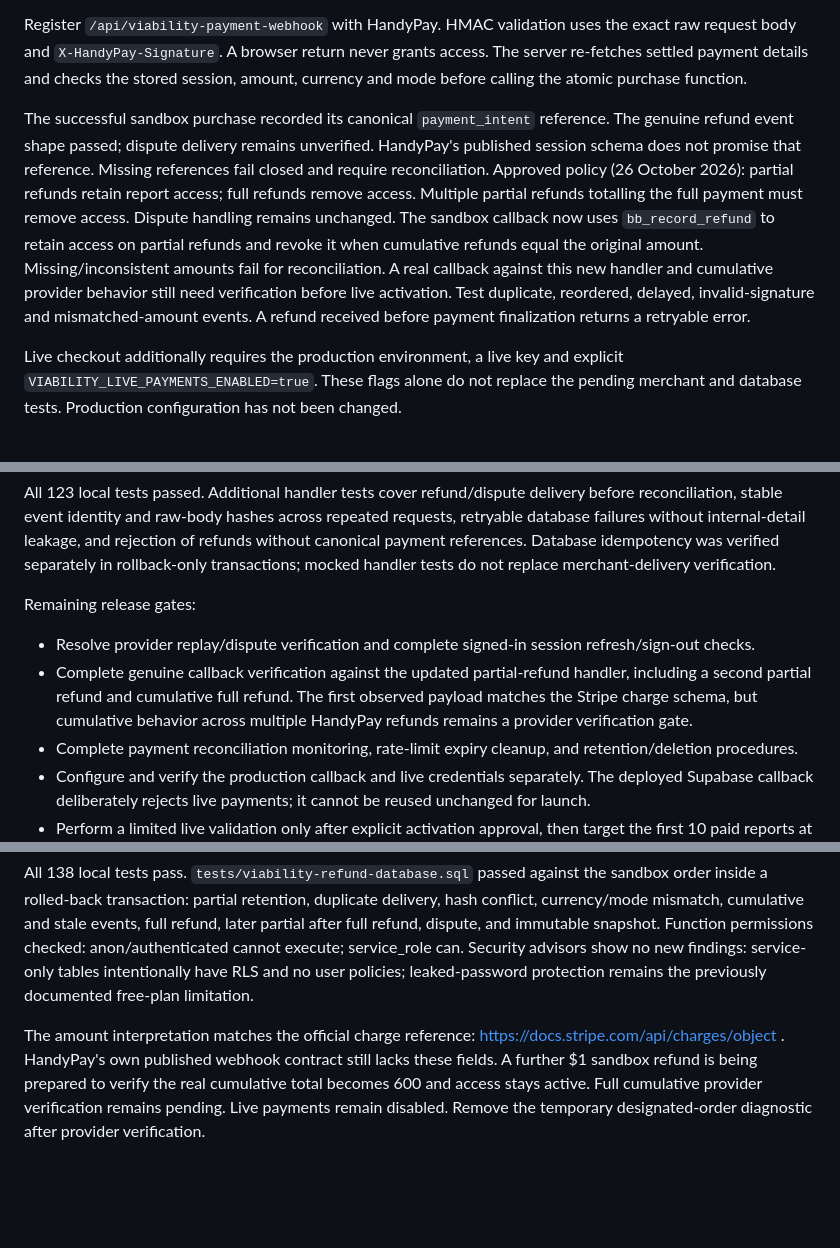
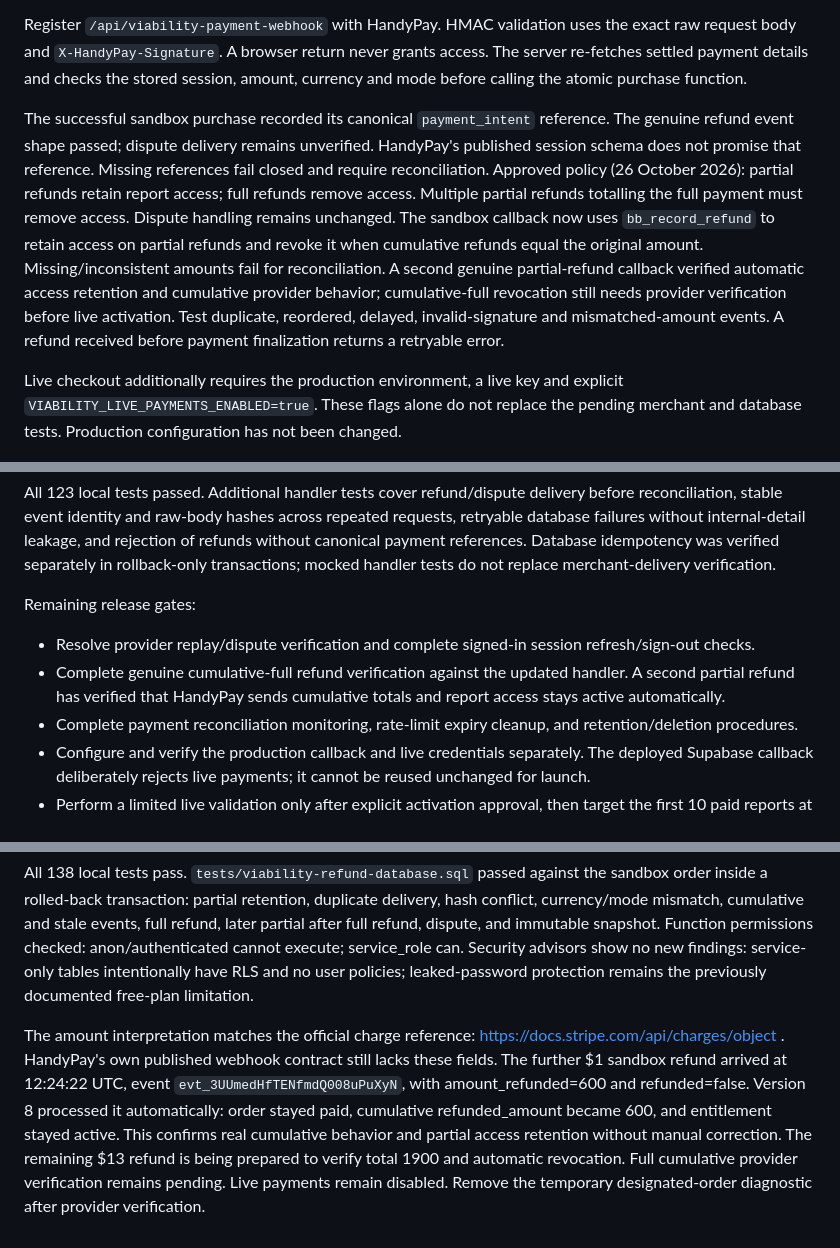
Before and after one commit to letstalkhow-ui/service_pricing_calculator, a Markdown page: docs/viability-accounts-setup.md, 3 parts joined by grey strips. Drawn GitHub-style; blank space fills up the shorter version.

Commit message:
Record genuine cumulative partial refund verification

```diff
--- a/docs/viability-accounts-setup.md
+++ b/docs/viability-accounts-setup.md
@@ -66,7 +66,7 @@ For sandbox testing only, configure `HANDYPAY_API_KEY` (`hp_test_...`), `HANDYPA
 
 Register `/api/viability-payment-webhook` with HandyPay. HMAC validation uses the exact raw request body and `X-HandyPay-Signature`. A browser return never grants access. The server re-fetches settled payment details and checks the stored session, amount, currency and mode before calling the atomic purchase function.
 
-The successful sandbox purchase recorded its canonical `payment_intent` reference. The genuine refund event shape passed; dispute delivery remains unverified. HandyPay's published session schema does not promise that reference. Missing references fail closed and require reconciliation. Approved policy (26 October 2026): partial refunds retain report access; full refunds remove access. Multiple partial refunds totalling the full payment must remove access. Dispute handling remains unchanged. The sandbox callback now uses `bb_record_refund` to retain access on partial refunds and revoke it when cumulative refunds equal the original amount. Missing/inconsistent amounts fail for reconciliation. A real callback against this new handler and cumulative provider behavior still need verification before live activation. Test duplicate, reordered, delayed, invalid-signature and mismatched-amount events. A refund received before payment finalization returns a retryable error.
+The successful sandbox purchase recorded its canonical `payment_intent` reference. The genuine refund event shape passed; dispute delivery remains unverified. HandyPay's published session schema does not promise that reference. Missing references fail closed and require reconciliation. Approved policy (26 October 2026): partial refunds retain report access; full refunds remove access. Multiple partial refunds totalling the full payment must remove access. Dispute handling remains unchanged. The sandbox callback now uses `bb_record_refund` to retain access on partial refunds and revoke it when cumulative refunds equal the original amount. Missing/inconsistent amounts fail for reconciliation. A second genuine partial-refund callback verified automatic access retention and cumulative provider behavior; cumulative-full revocation still needs provider verification before live activation. Test duplicate, reordered, delayed, invalid-signature and mismatched-amount events. A refund received before payment finalization returns a retryable error.
 
 Live checkout additionally requires the production environment, a live key and explicit `VIABILITY_LIVE_PAYMENTS_ENABLED=true`. These flags alone do not replace the pending merchant and database tests. Production configuration has not been changed.
 
@@ -84,7 +84,7 @@ All 123 local tests passed. Additional handler tests cover refund/dispute delive
 
 Remaining release gates:
 - Resolve provider replay/dispute verification and complete signed-in session refresh/sign-out checks.
-- Complete genuine callback verification against the updated partial-refund handler, including a second partial refund and cumulative full refund. The first observed payload matches the Stripe charge schema, but cumulative behavior across multiple HandyPay refunds remains a provider verification gate.
+- Complete genuine cumulative-full refund verification against the updated handler. A second partial refund has verified that HandyPay sends cumulative totals and report access stays active automatically.
 - Complete payment reconciliation monitoring, rate-limit expiry cleanup, and retention/deletion procedures.
 - Configure and verify the production callback and live credentials separately. The deployed Supabase callback deliberately rejects live payments; it cannot be reused unchanged for launch.
 - Perform a limited live validation only after explicit activation approval, then target the first 10 paid reports at US$19 each. This is US$190 gross before processing, conversion and bank charges; no revenue is guaranteed.
@@ -97,4 +97,4 @@ Migration `20261026121809_viability_partial_refunds.sql` adds cumulative totals
 
 All 138 local tests pass. `tests/viability-refund-database.sql` passed against the sandbox order inside a rolled-back transaction: partial retention, duplicate delivery, hash conflict, currency/mode mismatch, cumulative and stale events, full refund, later partial after full refund, dispute, and immutable snapshot. Function permissions checked: anon/authenticated cannot execute; service_role can. Security advisors show no new findings: service-only tables intentionally have RLS and no user policies; leaked-password protection remains the previously documented free-plan limitation.
 
-The amount interpretation matches the official charge reference: https://docs.stripe.com/api/charges/object . HandyPay's own published webhook contract still lacks these fields. A further $1 sandbox refund is being prepared to verify the real cumulative total becomes 600 and access stays active. Full cumulative provider verification remains pending. Live payments remain disabled. Remove the temporary designated-order diagnostic after provider verification.
+The amount interpretation matches the official charge reference: https://docs.stripe.com/api/charges/object . HandyPay's own published webhook contract still lacks these fields. The further $1 sandbox refund arrived at 12:24:22 UTC, event `evt_3UUmedHfTENfmdQ008uPuXyN`, with amount_refunded=600 and refunded=false. Version 8 processed it automatically: order stayed paid, cumulative refunded_amount became 600, and entitlement stayed active. This confirms real cumulative behavior and partial access retention without manual correction. The remaining $13 refund is being prepared to verify total 1900 and automatic revocation. Full cumulative provider verification remains pending. Live payments remain disabled. Remove the temporary designated-order diagnostic after provider verification.
```
